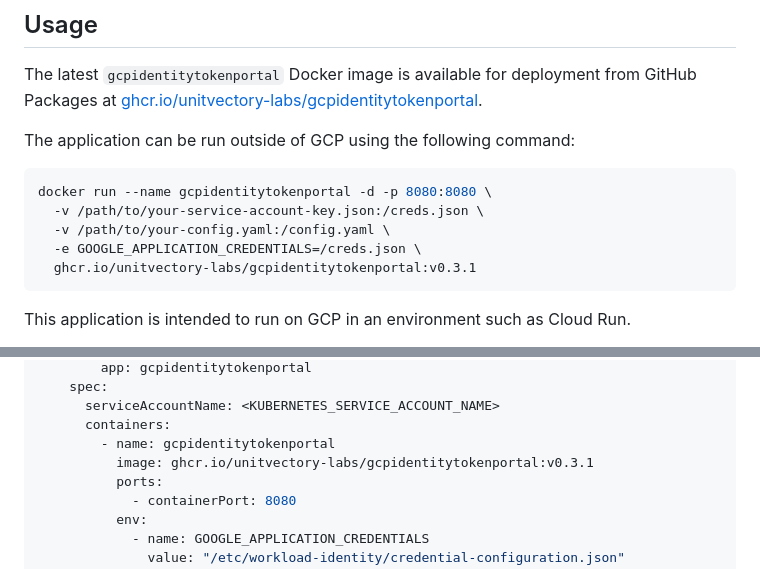
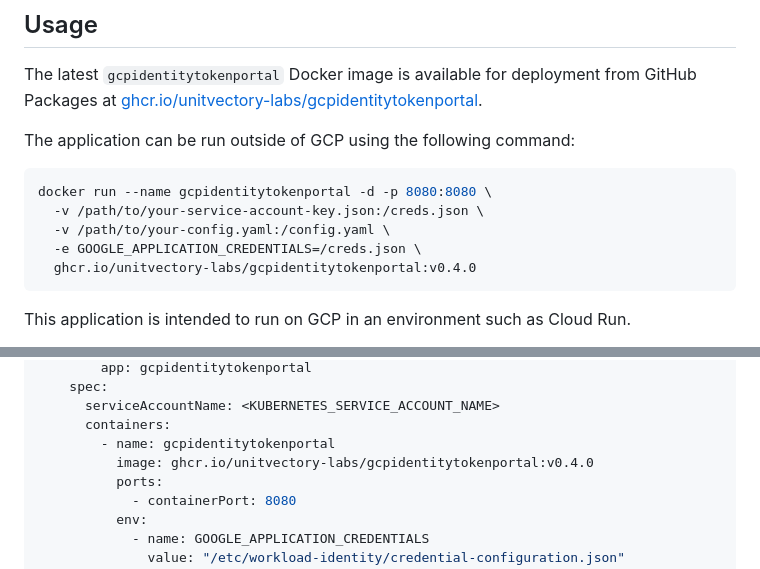
Before and after one commit to UnitVectorY-Labs/gcpidentitytokenportal, a Markdown page: README.md, 2 parts joined by grey strips. GitHub-like rendering.

Commit message:
Update README.md to reference v0.4.0

````diff
--- a/README.md
+++ b/README.md
@@ -19,7 +19,7 @@ docker run --name gcpidentitytokenportal -d -p 8080:8080 \
   -v /path/to/your-service-account-key.json:/creds.json \
   -v /path/to/your-config.yaml:/config.yaml \
   -e GOOGLE_APPLICATION_CREDENTIALS=/creds.json \
-  ghcr.io/unitvectory-labs/gcpidentitytokenportal:v0.3.1
+  ghcr.io/unitvectory-labs/gcpidentitytokenportal:v0.4.0
 ```
 
 This application is intended to run on GCP in an environment such as Cloud Run.
@@ -98,7 +98,7 @@ spec:
       serviceAccountName: <KUBERNETES_SERVICE_ACCOUNT_NAME>
       containers:
         - name: gcpidentitytokenportal
-          image: ghcr.io/unitvectory-labs/gcpidentitytokenportal:v0.3.1
+          image: ghcr.io/unitvectory-labs/gcpidentitytokenportal:v0.4.0
           ports:
             - containerPort: 8080
           env:
````
